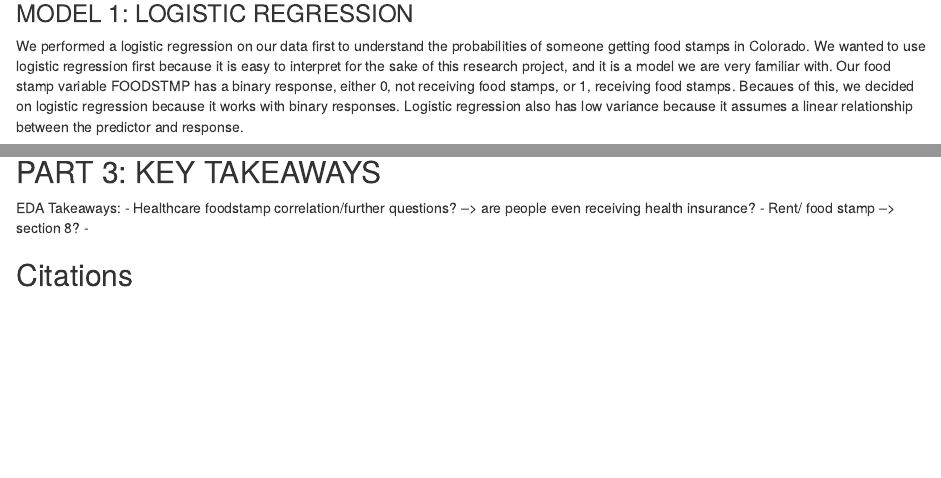
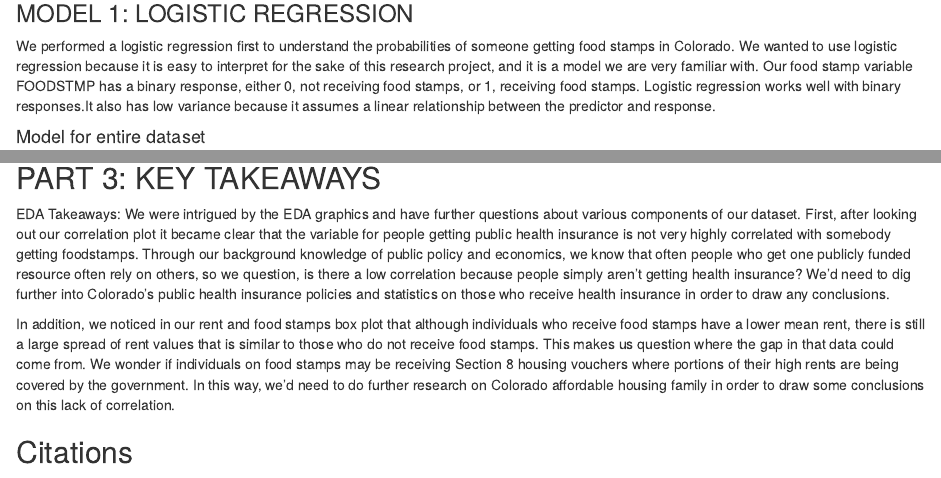
Before and after one commit to sunniraleigh/sds293-final-proj, an R Markdown document (final-proj.Rmd): the page in a window 1100 px wide, from 2480 px down, and a second part further down, joined at a grey line. Rendered offline with R 4.5, knitr and Pandoc, with nearby package versions; some code elsewhere in the file could not run offline.

Commit message:
10 minute writing exercise

```diff
--- a/final-proj.Rmd
+++ b/final-proj.Rmd
@@ -110,7 +110,7 @@ test <- data %>%
 
 ### MODEL 1: LOGISTIC REGRESSION
 
-We performed a logistic regression on our data first to understand the probabilities of someone getting food stamps in Colorado. We wanted to use logistic regression first because it is easy to interpret for the sake of this research project, and it is a model we are very familiar with. Our food stamp variable FOODSTMP has a binary response, either 0, not receiving food stamps, or 1, receiving food stamps. Becaues of this, we decided on logistic regression because it works with binary responses. Logistic regression also has low variance because it assumes a linear relationship between the predictor and response.
+We performed a logistic regression first to understand the probabilities of someone getting food stamps in Colorado. We wanted to use logistic regression  because it is easy to interpret for the sake of this research project, and it is a model we are very familiar with. Our food stamp variable FOODSTMP has a binary response, either 0, not receiving food stamps, or 1, receiving food stamps. Logistic regression works well with binary responses.It also has low variance because it assumes a linear relationship between the predictor and response.
 
 #### Model for entire dataset
 
@@ -186,9 +186,9 @@ varImpPlot(bagging_model)
 ## PART 3: KEY TAKEAWAYS
 
 EDA Takeaways:
-- Healthcare foodstamp correlation/further questions? --> are people even receiving health insurance?
-- Rent/ food stamp --> section 8?
--
+We were intrigued by the EDA graphics and have further questions about various components of our dataset. First, after looking out our correlation plot it became clear that the variable for people getting public health insurance is not very highly correlated with somebody getting foodstamps. Through our background knowledge of public policy and economics, we know that often people who get one publicly funded resource often rely on others, so we question, is there a low correlation because people simply aren't getting health insurance? We'd need to dig further into Colorado's public health insurance policies and statistics on those who receive health insurance in order to draw any conclusions.
+
+In addition, we noticed in our rent and food stamps box plot that although individuals who receive food stamps have a lower mean rent, there is still a large spread of rent values that is similar to those who do not receive food stamps. This makes us question where the gap in that data could come from. We wonder if individuals on food stamps may be receiving Section 8 housing vouchers where portions of their high rents are being covered by the government. In this way, we'd need to do further research on Colorado affordable housing family in order to draw some conclusions on this lack of correlation.
 
 ## Citations
 
```
